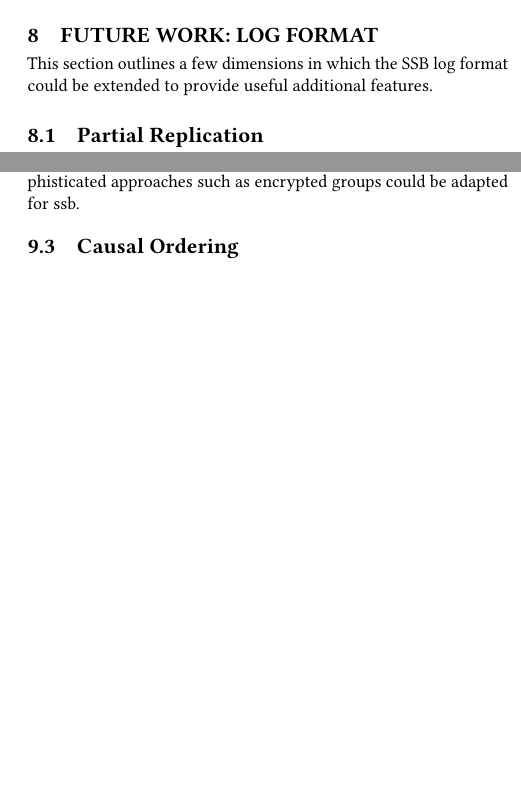
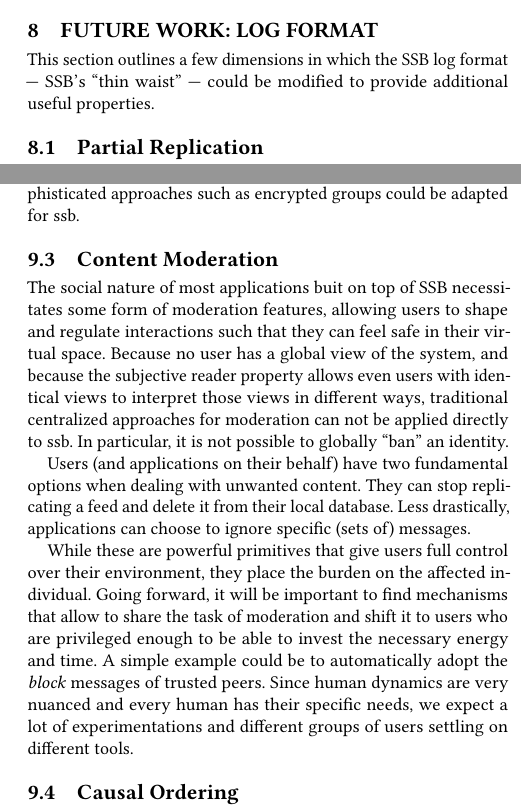
Before and after one commit to tschudin/ssb-icn2019-paper, a LaTeX paper (main.tex): two parts of the columns of pages 6 and 8 of 15, joined at a grey line, cut so that both start at the same text, the shorter picture padded with empty space. The pictures show the PDF file main.pdf that the author committed with the source.

Commit message:
Finish initial version of the future work sections

```diff
--- a/main.tex
+++ b/main.tex
@@ -603,7 +564,7 @@
 
 \section{Future Work: Log Format}
 
-This section outlines a few dimensions in which the SSB log format could be extended to provide useful additional features.
+This section outlines a few dimensions in which the SSB log format --- SSB's ``thin waist'' --- could be modified to provide additional useful properties.
 
 \subsection{Partial Replication}
 
@@ -685,6 +646,14 @@
 
 In addition to publishing policies on who should get access to messages, encryption can be used to ensure that only the intended recipients can access the data. Currently, the only supported mechanism is encrypting a message to a small set of recipients. More sophisticated approaches such as encrypted groups could be adapted for ssb.
 
+\subsection{Content Moderation}
+
+The social nature of most applications buit on top of SSB necessitates some form of moderation features, allowing users to shape and regulate interactions such that they can feel safe in their virtual space. Because no user has a global view of the system, and because the subjective reader property allows even users with identical views to interpret those views in different ways, traditional centralized approaches for moderation can not be applied directly to ssb. In particular, it is not possible to globally ``ban'' an identity.
+
+Users (and applications on their behalf) have two fundamental options when dealing with unwanted content. They can stop replicating a feed and delete it from their local database. Less drastically, applications can choose to ignore specific (sets of) messages.
+
+While these are powerful primitives that give users full control over their environment, they place the burden on the affected individual. Going forward, it will be important to find mechanisms that allow to share the task of moderation and shift it to users who are privileged enough to be able to invest the necessary energy and time. A simple example could be to automatically adopt the \textit{block} messages of trusted peers. Since human dynamics are very nuanced and every human has their specific needs, we expect a lot of experimentations and different groups of users settling on different tools.
+
 \subsection{Causal Ordering}
 
 Whenever a message $m_1$ contains the hash of another message $m_2$, this implies that $m_2$ must have already existed at the point where $m_1$ was created. Taking the transitive closure of this irreflexive relation yields a strict partial order. For any pair of messages $m_1$, $m_2$, $m_2$ is guaranteed to be older than $m_2$ if $(m_1, m_2)$ is an element of this order. Equivalently this can be interpreted as the existence of a (directed) path from $m_2$ to $m_1$ on the graph with the set of all messages as vertices and edges corresponding to the hashes inside those messages.
```
Also changed, not shown: main.pdf, main.tex (50 more changed lines).
